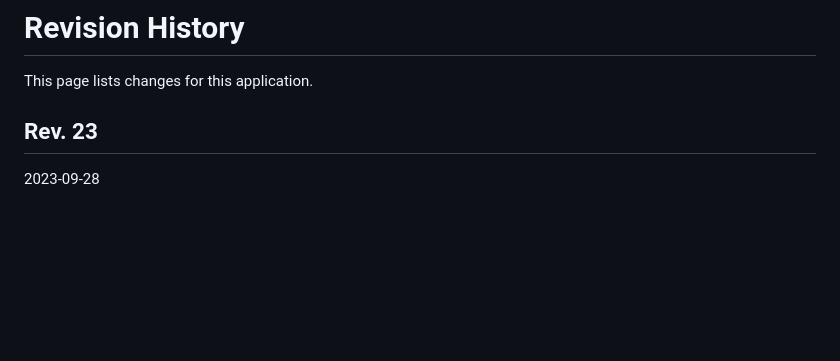
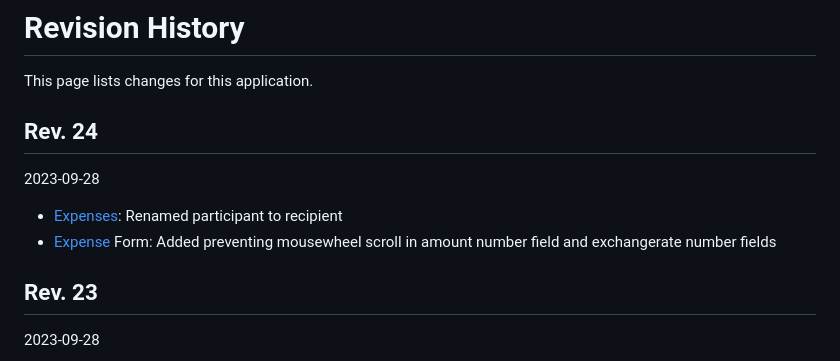
Before and after one commit to juppwerner/cost-splitting, a Markdown page: CHANGES.md, the part around the change. Drawn GitHub-style; blank space fills up the shorter version.

```diff
--- a/CHANGES.md
+++ b/CHANGES.md
@@ -1,6 +1,13 @@
 # Revision History
 
 This page lists changes for this application.
+
+## Rev. 24
+
+2023-09-28
+
+* [Expenses](../expense): Renamed participant to recipient
+* [Expense](../expense) Form: Added preventing mousewheel scroll in amount number field and exchangerate number fields
 
 ## Rev. 23
 
```
